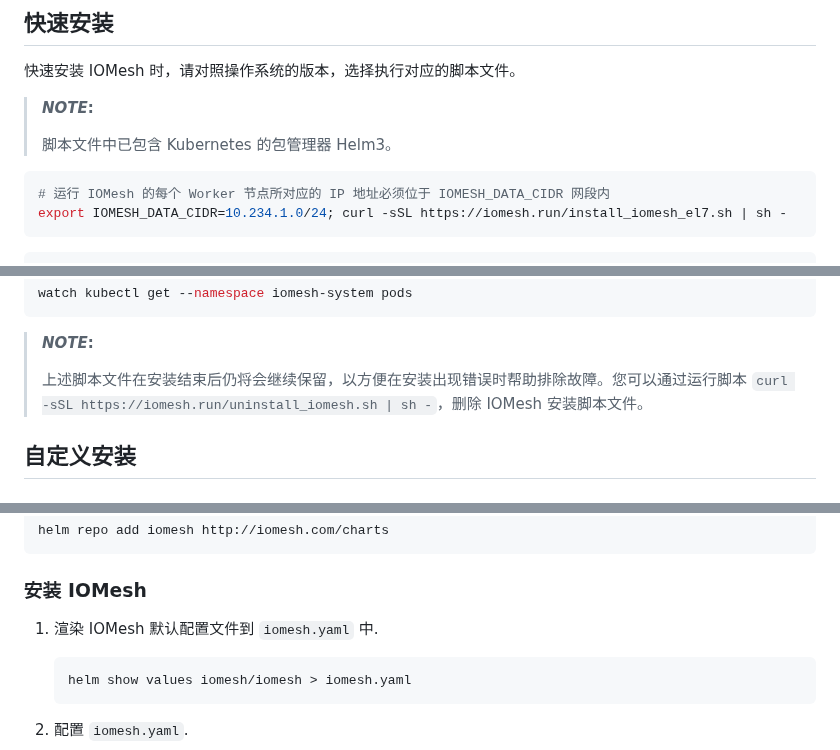
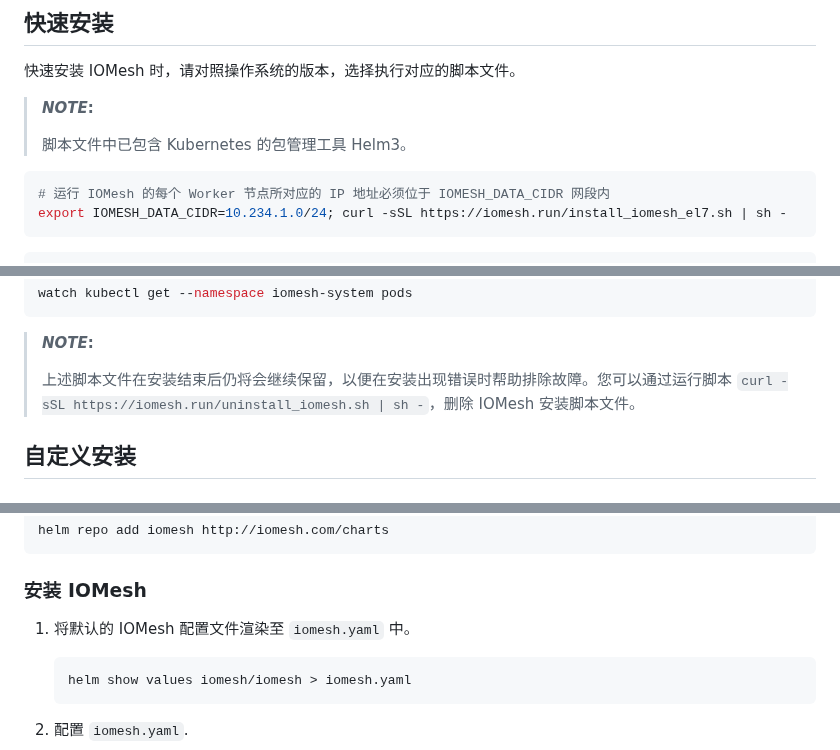
Before and after one commit to iomesh/docs_cn, a Markdown page: docs/deploy/install-iomesh.md, 3 parts joined by grey strips. GitHub-like rendering.

Commit message:
修改安装 IOMesh

````diff
--- a/docs/deploy/install-iomesh.md
+++ b/docs/deploy/install-iomesh.md
@@ -19,7 +19,7 @@ IOMesh 支持在所有 Kubernetes 平台通过以下几种方式进行安装，
 
 > **_NOTE_:**
 >
-> 脚本文件中已包含 Kubernetes 的包管理器 Helm3。
+> 脚本文件中已包含 Kubernetes 的包管理工具 Helm3。
 
 <!--DOCUSAURUS_CODE_TABS-->
 
@@ -46,7 +46,7 @@ watch kubectl get --namespace iomesh-system pods
 
 > **_NOTE_:**
 >
-> 上述脚本文件在安装结束后仍将会继续保留，以方便在安装出现错误时帮助排除故障。您可以通过运行脚本 `curl -sSL https://iomesh.run/uninstall_iomesh.sh | sh -`，删除 IOMesh 安装脚本文件。
+> 上述脚本文件在安装结束后仍将会继续保留，以便在安装出现错误时帮助排除故障。您可以通过运行脚本 `curl -sSL https://iomesh.run/uninstall_iomesh.sh | sh -`，删除 IOMesh 安装脚本文件。
 
 
 ## 自定义安装
@@ -69,7 +69,7 @@ helm repo add iomesh http://iomesh.com/charts
 
 ### 安装 IOMesh
 
-1. 渲染 IOMesh 默认配置文件到 `iomesh.yaml` 中.
+1. 将默认的 IOMesh 配置文件渲染至 `iomesh.yaml` 中。
 
     ```shell
     helm show values iomesh/iomesh > iomesh.yaml
````
Also changed, not shown: other parts of docs/deploy/install-iomesh.md (+2 -1 lines).
